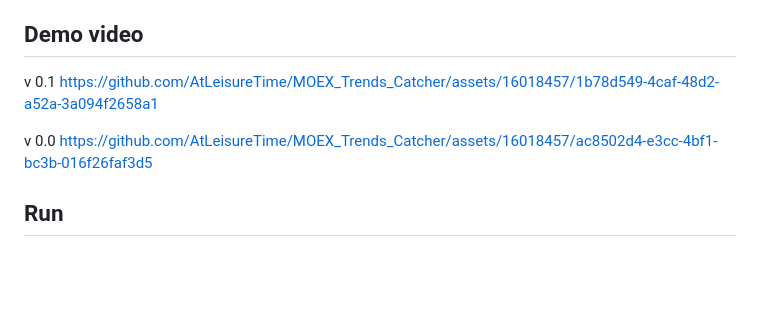
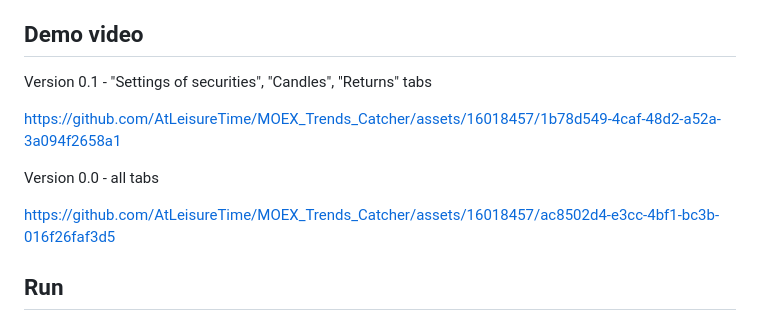
Before and after one commit to AtLeisureTime/MOEX_Trends_Catcher, a Markdown page: README.md, the part around the change. Rendered like a GitHub page; blank space fills up the shorter version.

```diff
--- a/README.md
+++ b/README.md
@@ -49,11 +49,14 @@ Risk-adjusted performance measures are calculated for every security in the resu
 
 
 ## Demo video
-v 0.1
+Version 0.1 - "Settings of securities", "Candles", "Returns" tabs
+
 https://github.com/AtLeisureTime/MOEX_Trends_Catcher/assets/16018457/1b78d549-4caf-48d2-a52a-3a094f2658a1
 
-v 0.0
+Version 0.0 - all tabs
+
 https://github.com/AtLeisureTime/MOEX_Trends_Catcher/assets/16018457/ac8502d4-e3cc-4bf1-bc3b-016f26faf3d5
+
 
 ## Run
 
```
